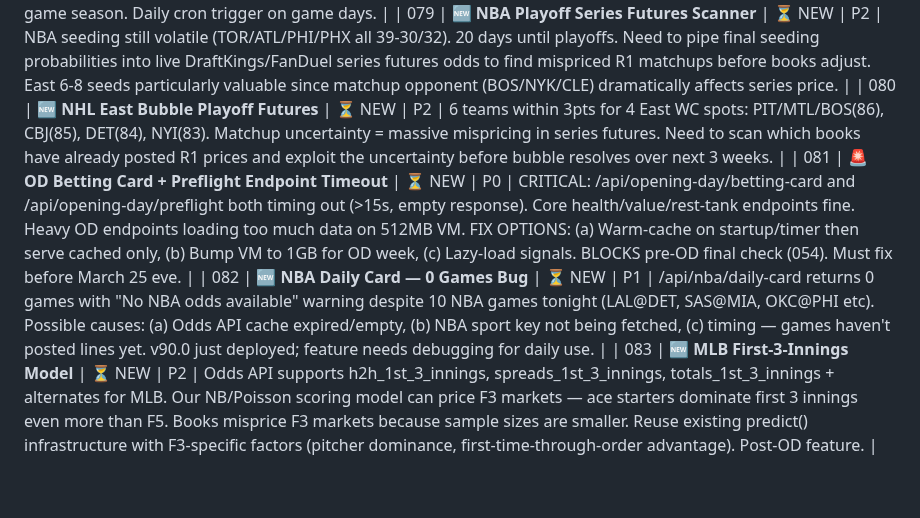
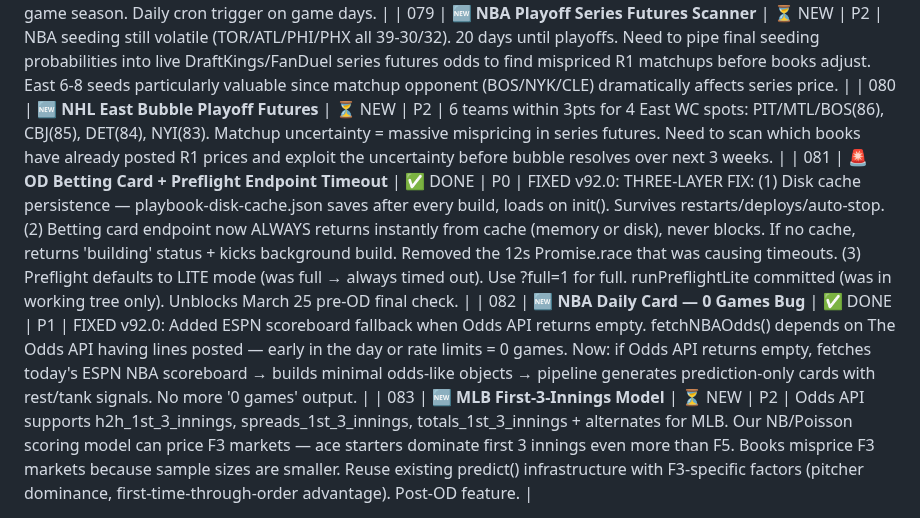
Before and after one commit to William-Metz/sportssim, a Markdown page: TASKS.md, the part around one of its changes. GitHub-like rendering; blank space fills up the shorter version.

Commit message:
docs: update TASKS.md — session #42, tasks 081+082 DONE

```diff
--- a/TASKS.md
+++ b/TASKS.md
@@ -213,6 +214,6 @@
 | 078 | **🆕 MLB Regular Season Automated Daily Scanner** | ⏳ NEW | P1 | Post-Opening Day: auto-scanner needs to be running reliably every game day with full signal stack (lineups + weather + umpire + rest/travel). Currently designed for OD — need to generalize for 162-game season. Daily cron trigger on game days. |
 | 079 | **🆕 NBA Playoff Series Futures Scanner** | ⏳ NEW | P2 | NBA seeding still volatile (TOR/ATL/PHI/PHX all 39-30/32). 20 days until playoffs. Need to pipe final seeding probabilities into live DraftKings/FanDuel series futures odds to find mispriced R1 matchups before books adjust. East 6-8 seeds particularly valuable since matchup opponent (BOS/NYK/CLE) dramatically affects series price. |
 | 080 | **🆕 NHL East Bubble Playoff Futures** | ⏳ NEW | P2 | 6 teams within 3pts for 4 East WC spots: PIT/MTL/BOS(86), CBJ(85), DET(84), NYI(83). Matchup uncertainty = massive mispricing in series futures. Need to scan which books have already posted R1 prices and exploit the uncertainty before bubble resolves over next 3 weeks. |
-| 081 | **🚨 OD Betting Card + Preflight Endpoint Timeout** | ⏳ NEW | P0 | CRITICAL: /api/opening-day/betting-card and /api/opening-day/preflight both timing out (>15s, empty response). Core health/value/rest-tank endpoints fine. Heavy OD endpoints loading too much data on 512MB VM. FIX OPTIONS: (a) Warm-cache on startup/timer then serve cached only, (b) Bump VM to 1GB for OD week, (c) Lazy-load signals. BLOCKS pre-OD final check (054). Must fix before March 25 eve. |
-| 082 | **🆕 NBA Daily Card — 0 Games Bug** | ⏳ NEW | P1 | /api/nba/daily-card returns 0 games with "No NBA odds available" warning despite 10 NBA games tonight (LAL@DET, SAS@MIA, OKC@PHI etc). Possible causes: (a) Odds API cache expired/empty, (b) NBA sport key not being fetched, (c) timing — games haven't posted lines yet. v90.0 just deployed; feature needs debugging for daily use. |
+| 081 | **🚨 OD Betting Card + Preflight Endpoint Timeout** | ✅ DONE | P0 | FIXED v92.0: THREE-LAYER FIX: (1) Disk cache persistence — playbook-disk-cache.json saves after every build, loads on init(). Survives restarts/deploys/auto-stop. (2) Betting card endpoint now ALWAYS returns instantly from cache (memory or disk), never blocks. If no cache, returns 'building' status + kicks background build. Removed the 12s Promise.race that was causing timeouts. (3) Preflight defaults to LITE mode (was full → always timed out). Use ?full=1 for full. runPreflightLite committed (was in working tree only). Unblocks March 25 pre-OD final check. |
+| 082 | **🆕 NBA Daily Card — 0 Games Bug** | ✅ DONE | P1 | FIXED v92.0: Added ESPN scoreboard fallback when Odds API returns empty. fetchNBAOdds() depends on The Odds API having lines posted — early in the day or rate limits = 0 games. Now: if Odds API returns empty, fetches today's ESPN NBA scoreboard → builds minimal odds-like objects → pipeline generates prediction-only cards with rest/tank signals. No more '0 games' output. |
 | 083 | **🆕 MLB First-3-Innings Model** | ⏳ NEW | P2 | Odds API supports h2h_1st_3_innings, spreads_1st_3_innings, totals_1st_3_innings + alternates for MLB. Our NB/Poisson scoring model can price F3 markets — ace starters dominate first 3 innings even more than F5. Books misprice F3 markets because sample sizes are smaller. Reuse existing predict() infrastructure with F3-specific factors (pitcher dominance, first-time-through-order advantage). Post-OD feature. |
```
Also changed, not shown: other parts of TASKS.md (+6 -5 lines).
